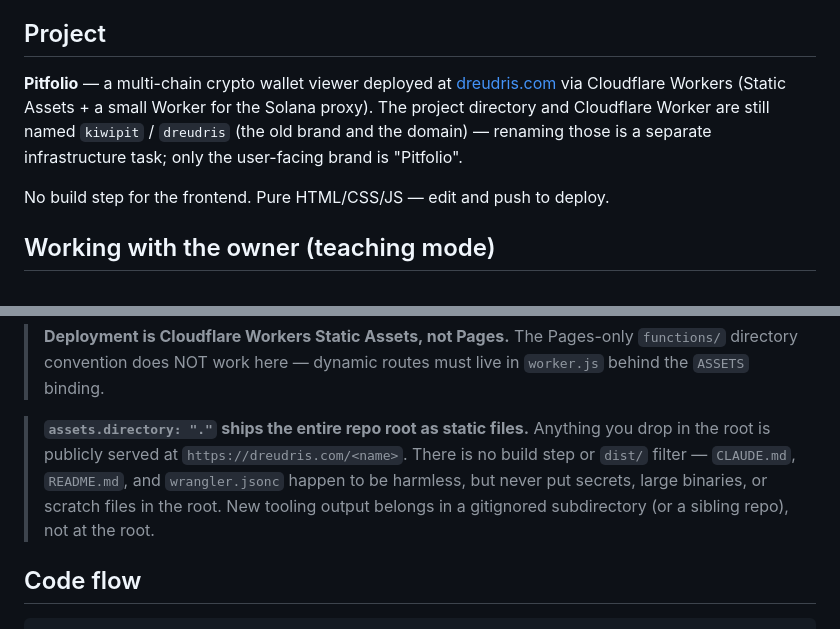
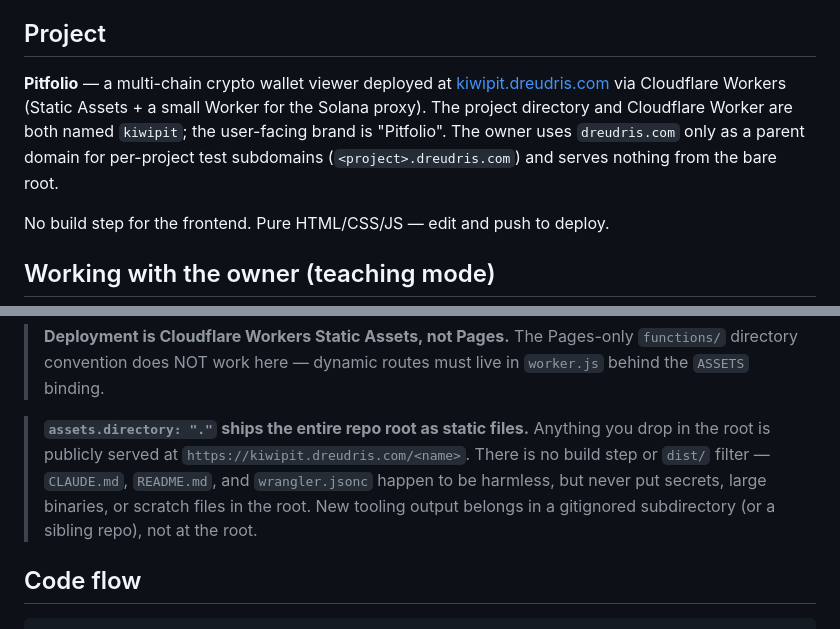
Before and after one commit to dreudris/kiwipit, a Markdown page: CLAUDE.md, 2 parts joined by grey strips. Rendered like a GitHub page.

```diff
--- a/CLAUDE.md
+++ b/CLAUDE.md
@@ -6,7 +6,7 @@ This file provides guidance to Claude Code (claude.ai/code) when working with co
 
 ## Project
 
-**Pitfolio** — a multi-chain crypto wallet viewer deployed at [dreudris.com](https://dreudris.com) via Cloudflare Workers (Static Assets + a small Worker for the Solana proxy). The project directory and Cloudflare Worker are still named `kiwipit` / `dreudris` (the old brand and the domain) — renaming those is a separate infrastructure task; only the user-facing brand is "Pitfolio".
+**Pitfolio** — a multi-chain crypto wallet viewer deployed at [kiwipit.dreudris.com](https://kiwipit.dreudris.com) via Cloudflare Workers (Static Assets + a small Worker for the Solana proxy). The project directory and Cloudflare Worker are both named `kiwipit`; the user-facing brand is "Pitfolio". The owner uses `dreudris.com` only as a parent domain for per-project test subdomains (`<project>.dreudris.com`) and serves nothing from the bare root.
 
 No build step for the frontend. Pure HTML/CSS/JS — edit and push to deploy.
 
@@ -93,7 +93,7 @@ Quick file map (each file's role at a glance — details in the bullets below):
 
 > **Deployment is Cloudflare Workers Static Assets, not Pages.** The Pages-only `functions/` directory convention does NOT work here — dynamic routes must live in `worker.js` behind the `ASSETS` binding.
 
-> **`assets.directory: "."` ships the entire repo root as static files.** Anything you drop in the root is publicly served at `https://dreudris.com/<name>`. There is no build step or `dist/` filter — `CLAUDE.md`, `README.md`, and `wrangler.jsonc` happen to be harmless, but never put secrets, large binaries, or scratch files in the root. New tooling output belongs in a gitignored subdirectory (or a sibling repo), not at the root.
+> **`assets.directory: "."` ships the entire repo root as static files.** Anything you drop in the root is publicly served at `https://kiwipit.dreudris.com/<name>`. There is no build step or `dist/` filter — `CLAUDE.md`, `README.md`, and `wrangler.jsonc` happen to be harmless, but never put secrets, large binaries, or scratch files in the root. New tooling output belongs in a gitignored subdirectory (or a sibling repo), not at the root.
 
 ## Code flow
 
```
Also changed, not shown: other parts of CLAUDE.md (+10 -7 lines), README.md (+3 -3 lines).
